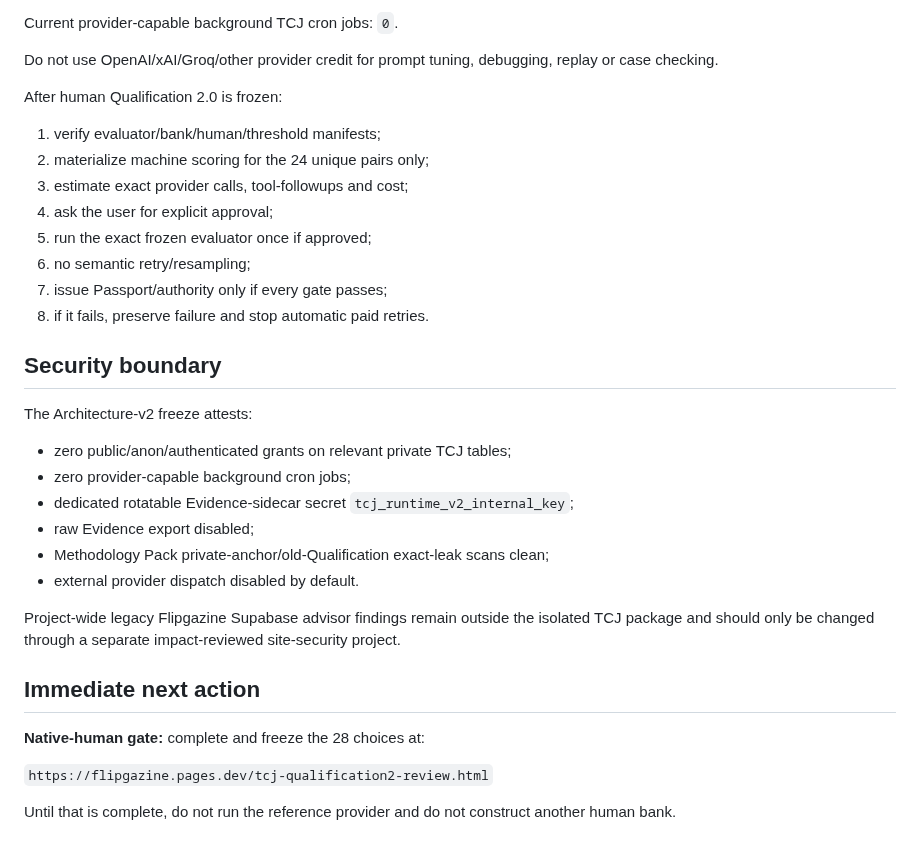
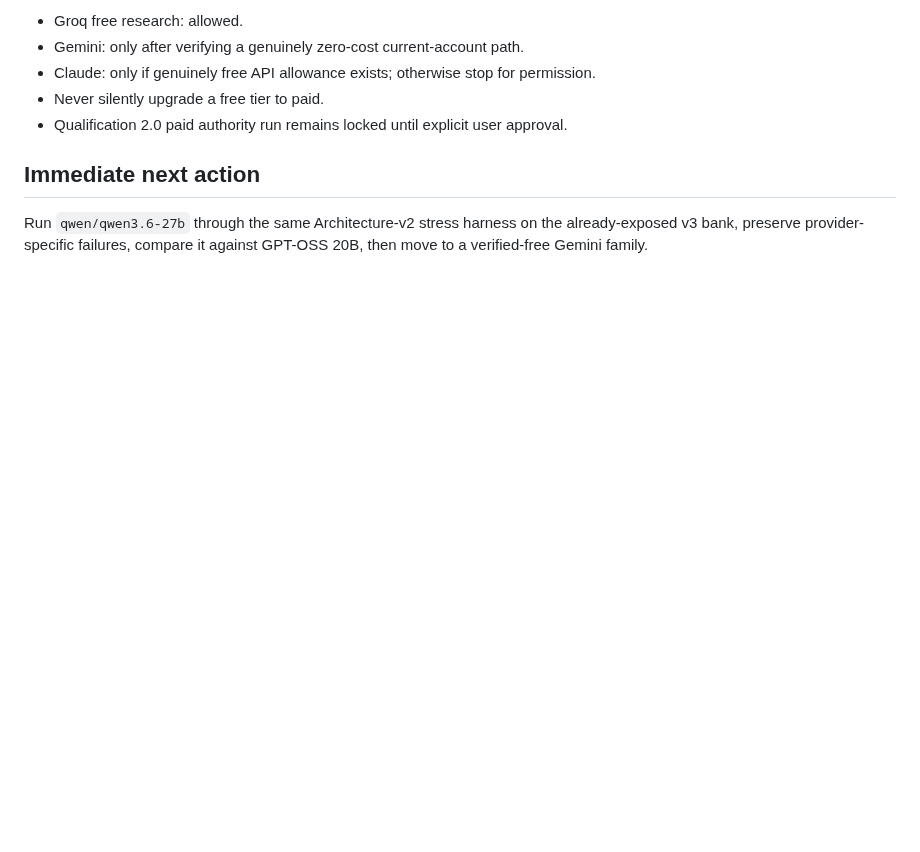
Before and after one commit to dechadae/flipgazine, a Markdown page: docs/chatgpt-workflow/README.md, the part around one of its changes. GitHub-like rendering; blank space fills up the shorter version.

```diff
--- a/docs/chatgpt-workflow/README.md
+++ b/docs/chatgpt-workflow/README.md
@@ -146,36 +144,10 @@ The evaluator was frozen before bank construction. The bank, hidden design contr
 
-Current provider-capable background TCJ cron jobs: `0`.
-
-Do not use OpenAI/xAI/Groq/other provider credit for prompt tuning, debugging, replay or case checking.
-
-After human Qualification 2.0 is frozen:
-
-1. verify evaluator/bank/human/threshold manifests;
-2. materialize machine scoring for the 24 unique pairs only;
-3. estimate exact provider calls, tool-followups and cost;
-4. ask the user for explicit approval;
-5. run the exact frozen evaluator once if approved;
-6. no semantic retry/resampling;
-7. issue Passport/authority only if every gate passes;
-8. if it fails, preserve failure and stop automatic paid retries.
-
-## Security boundary
-
-The Architecture-v2 freeze attests:
-
-- zero public/anon/authenticated grants on relevant private TCJ tables;
-- zero provider-capable background cron jobs;
-- dedicated rotatable Evidence-sidecar secret `tcj_runtime_v2_internal_key`;
-- raw Evidence export disabled;
-- Methodology Pack private-anchor/old-Qualification exact-leak scans clean;
-- external provider dispatch disabled by default.
-
-Project-wide legacy Flipgazine Supabase advisor findings remain outside the isolated TCJ package and should only be changed through a separate impact-reviewed site-security project.
+- Groq free research: allowed.
+- Gemini: only after verifying a genuinely zero-cost current-account path.
+- Claude: only if genuinely free API allowance exists; otherwise stop for permission.
+- Never silently upgrade a free tier to paid.
+- Qualification 2.0 paid authority run remains locked until explicit user approval.
 
 ## Immediate next action
 
-**Native-human gate:** complete and freeze the 28 choices at:
-
-`https://flipgazine.pages.dev/tcj-qualification2-review.html`
-
-Until that is complete, do not run the reference provider and do not construct another human bank.
+Run `qwen/qwen3.6-27b` through the same Architecture-v2 stress harness on the already-exposed v3 bank, preserve provider-specific failures, compare it against GPT-OSS 20B, then move to a verified-free Gemini family.
```
Also changed, not shown: other parts of docs/chatgpt-workflow/README.md (+69 -71 lines).
